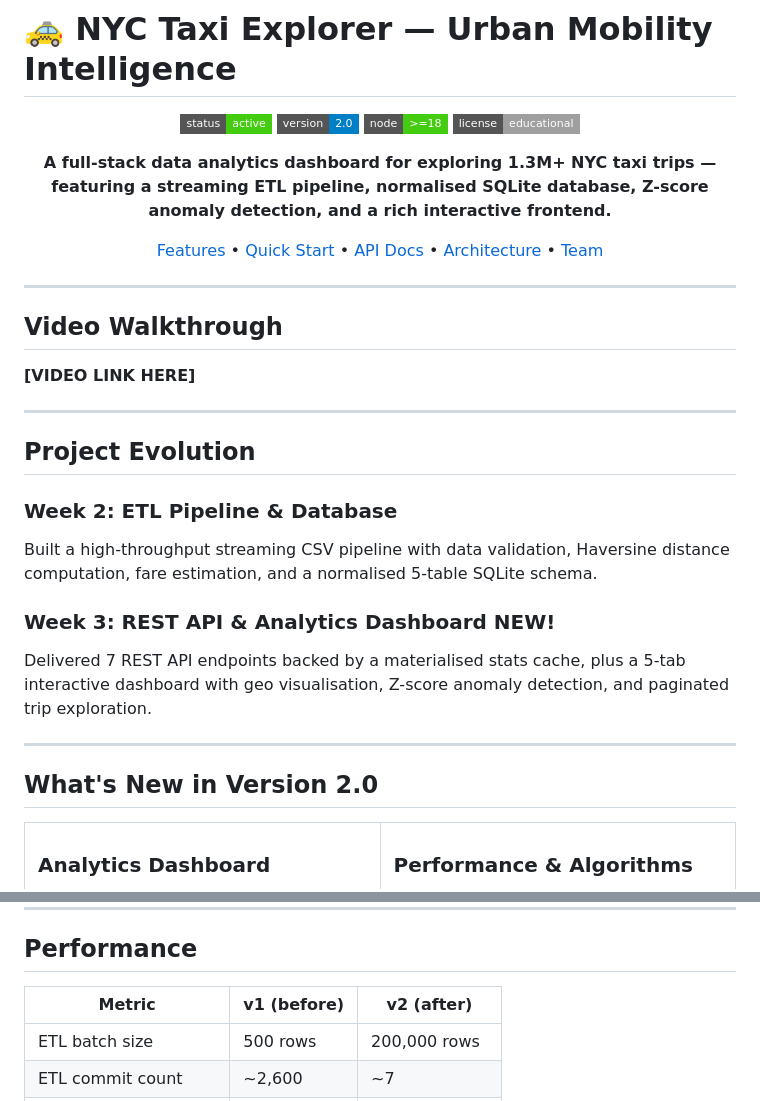
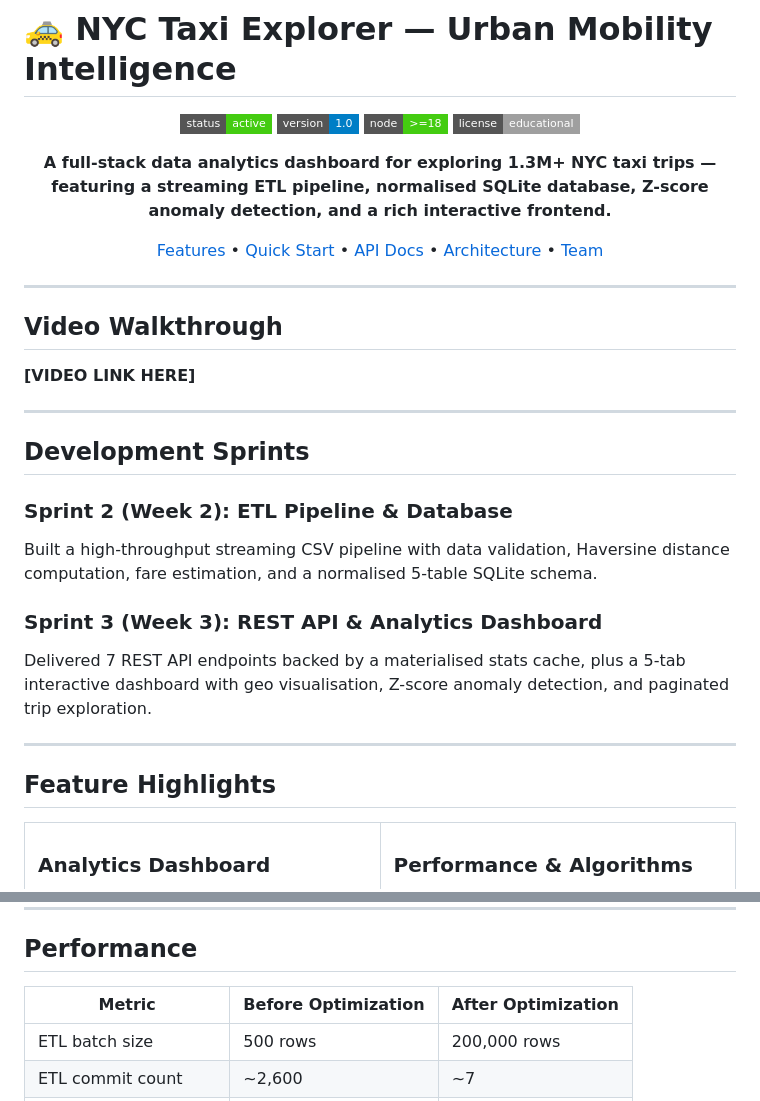
Before and after one commit to Umutoni2/Urban-Mobility-Data-Explorer, a Markdown page: README.md, 2 parts joined by grey strips. Drawn GitHub-style; badges without logos.

Commit message:
Update README for version change and project details

```diff
--- a/README.md
+++ b/README.md
@@ -3,7 +3,7 @@
 <div align="center">
 
 ![STATUS](https://img.shields.io/badge/status-active-success?style=flat-square&logo=github)
-![VERSION](https://img.shields.io/badge/version-2.0-blue?style=flat-square&logo=semantic-release)
+![VERSION](https://img.shields.io/badge/version-1.0-blue?style=flat-square&logo=semantic-release)
 ![NODE](https://img.shields.io/badge/node-%3E%3D18-brightgreen?style=flat-square&logo=node.js)
 ![LICENSE](https://img.shields.io/badge/license-educational-lightgrey?style=flat-square&logo=open-source-initiative)
 
@@ -20,17 +20,17 @@
 
 ---
 
-## Project Evolution
+## Development Sprints
 
-### Week 2: ETL Pipeline & Database
+### Sprint 2 (Week 2): ETL Pipeline & Database
 Built a high-throughput streaming CSV pipeline with data validation, Haversine distance computation, fare estimation, and a normalised 5-table SQLite schema.
 
-### Week 3: REST API & Analytics Dashboard  NEW!
+### Sprint 3 (Week 3): REST API & Analytics Dashboard
 Delivered 7 REST API endpoints backed by a materialised stats cache, plus a 5-tab interactive dashboard with geo visualisation, Z-score anomaly detection, and paginated trip exploration.
 
 ---
 
-## What's New in Version 2.0
+## Feature Highlights
 
 <table>
 <tr>
@@ -350,8 +350,8 @@ Returns Z-score population statistics and all flagged trips (|Z| > 2.5 on durati
 
 ## Performance
 
-| Metric | v1 (before) | v2 (after) |
-|--------|-------------|------------|
+| Metric | Before Optimization | After Optimization |
+|--------|--------------------|--------------------|
 | ETL batch size | 500 rows | 200,000 rows |
 | ETL commit count | ~2,600 | ~7 |
 | ETL runtime | 45–90 s | 10–20 s |
```
